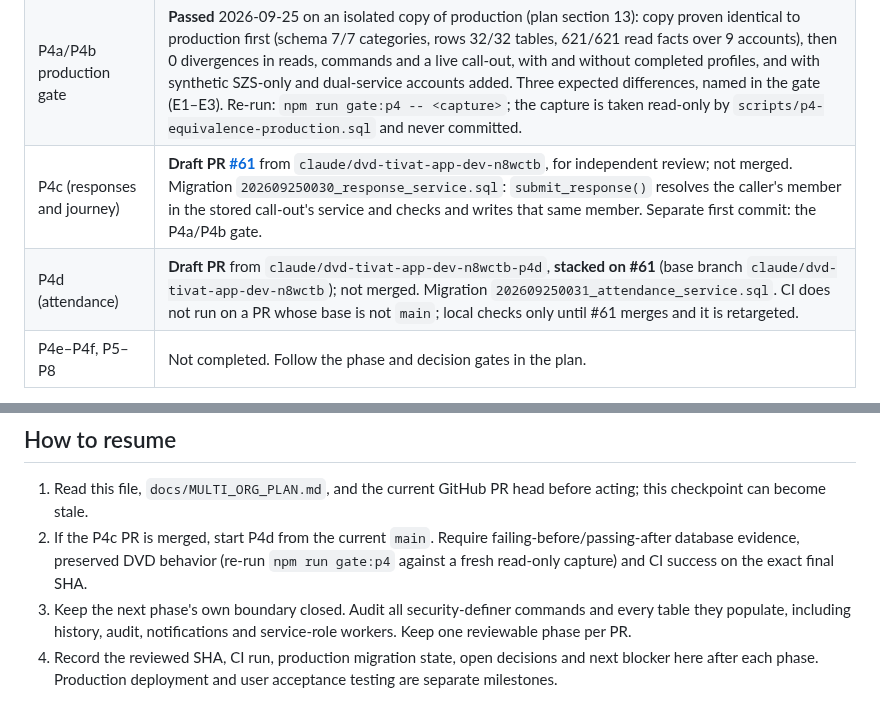
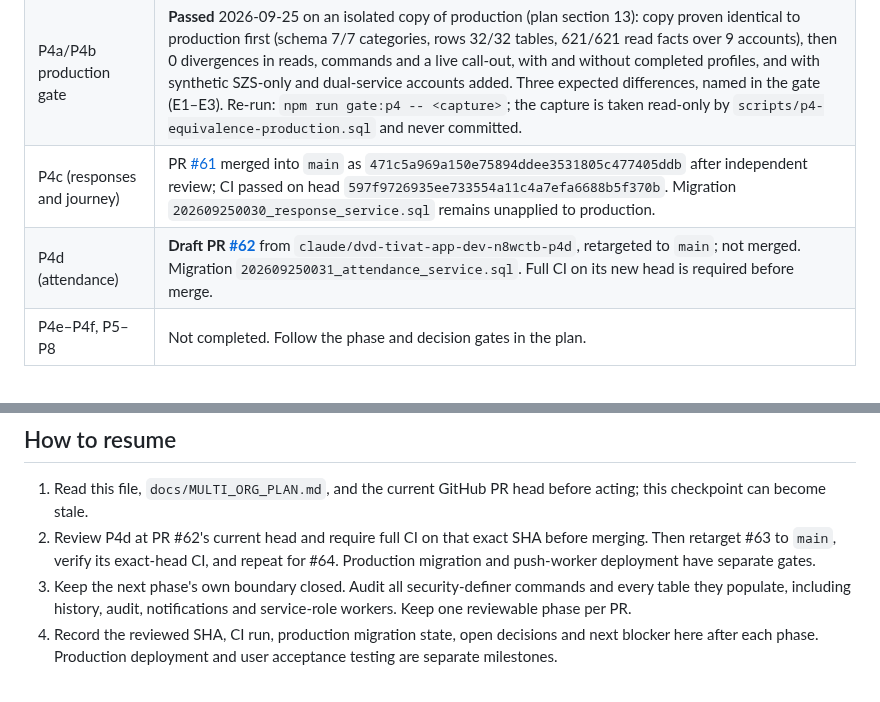
Before and after one commit to Dado211207/dvd-tivat-app, a Markdown page: docs/ai/MULTI_ORG_HANDOFF.md, 2 parts joined by grey strips. Drawn GitHub-style.

Commit message:
Record P4c merge and P4d CI gate

```diff
--- a/docs/ai/MULTI_ORG_HANDOFF.md
+++ b/docs/ai/MULTI_ORG_HANDOFF.md
@@ -10,8 +10,8 @@ This is the current checkpoint for the DVD Tivat / Sluzba zastite i spasavanja T
 | P4a (registry) | PR [#56](https://github.com/Dado211207/dvd-tivat-app/pull/56) merged as `f149c7ff7a00ac126ca4dd872ad0b73b03fb3c1b`. It includes migrations `202609240024`–`202609240026`, service-scoped registry writers and audit reads, and an append-only registry audit. |
 | P4b (interventions and outputs) | PR [#57](https://github.com/Dado211207/dvd-tivat-app/pull/57) merged as `44314ebd3b4a8b5684e096c0a22a7d2ecd5a3035` after independent review of head `1ced6565611a6273b485e6fa42727c42175e1ae2`. CI run `36044525290` passed, including database and browser tests. Migrations `202609250027`–`202609250029` remain unapplied to production. |
 | P4a/P4b production gate | **Passed** 2026-09-25 on an isolated copy of production (plan section 13): copy proven identical to production first (schema 7/7 categories, rows 32/32 tables, 621/621 read facts over 9 accounts), then 0 divergences in reads, commands and a live call-out, with and without completed profiles, and with synthetic SZS-only and dual-service accounts added. Three expected differences, named in the gate (E1–E3). Re-run: `npm run gate:p4 -- <capture>`; the capture is taken read-only by `scripts/p4-equivalence-production.sql` and never committed. |
-| P4c (responses and journey) | **Draft PR [#61](https://github.com/Dado211207/dvd-tivat-app/pull/61)** from `claude/dvd-tivat-app-dev-n8wctb`, for independent review; not merged. Migration `202609250030_response_service.sql`: `submit_response()` resolves the caller's member in the stored call-out's service and checks and writes that same member. Separate first commit: the P4a/P4b gate. |
-| P4d (attendance) | **Draft PR** from `claude/dvd-tivat-app-dev-n8wctb-p4d`, **stacked on #61** (base branch `claude/dvd-tivat-app-dev-n8wctb`); not merged. Migration `202609250031_attendance_service.sql`. CI does not run on a PR whose base is not `main`; local checks only until #61 merges and it is retargeted. |
+| P4c (responses and journey) | PR [#61](https://github.com/Dado211207/dvd-tivat-app/pull/61) merged into `main` as `471c5a969a150e75894ddee3531805c477405ddb` after independent review; CI passed on head `597f9726935ee733554a11c4a7efa6688b5f370b`. Migration `202609250030_response_service.sql` remains unapplied to production. |
+| P4d (attendance) | **Draft PR [#62](https://github.com/Dado211207/dvd-tivat-app/pull/62)** from `claude/dvd-tivat-app-dev-n8wctb-p4d`, retargeted to `main`; not merged. Migration `202609250031_attendance_service.sql`. Full CI on its new head is required before merge. |
 | P4e–P4f, P5–P8 | Not completed. Follow the phase and decision gates in the plan. |
 
 **Production gate:** None of the organization rewrite migrations `202609240022` through `202609250031` has been applied to the hosted project (rechecked read-only on 2026-09-25: 22 migrations, through `202609230021`). A green local or PR test does not imply production deployment. Do not apply these migrations as a side effect of merging a PR. The plan requires separate approval per production phase. Do not invent or delete member accounts or demo records.
@@ -45,6 +45,6 @@ Unanswered product questions Q1–Q8 in the plan block the SZS user interface (P
 ## How to resume
 
 1. Read this file, `docs/MULTI_ORG_PLAN.md`, and the current GitHub PR head before acting; this checkpoint can become stale.
-2. If the P4c PR is merged, start P4d from the current `main`. Require failing-before/passing-after database evidence, preserved DVD behavior (re-run `npm run gate:p4` against a fresh read-only capture) and CI success on the exact final SHA.
+2. Review P4d at PR #62's current head and require full CI on that exact SHA before merging. Then retarget #63 to `main`, verify its exact-head CI, and repeat for #64. Production migration and push-worker deployment have separate gates.
 3. Keep the next phase's own boundary closed. Audit all security-definer commands and every table they populate, including history, audit, notifications and service-role workers. Keep one reviewable phase per PR.
 4. Record the reviewed SHA, CI run, production migration state, open decisions and next blocker here after each phase. Production deployment and user acceptance testing are separate milestones.
```
